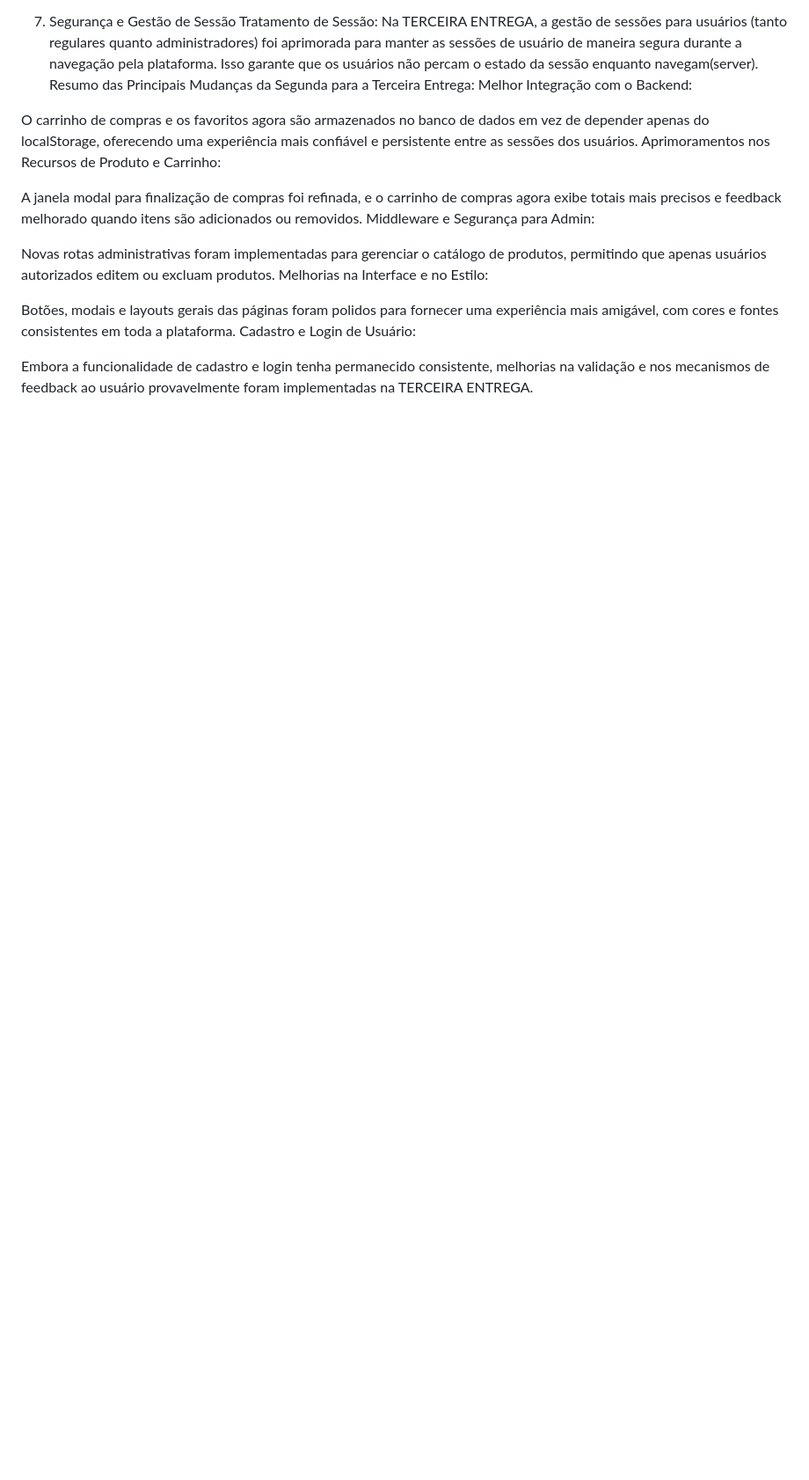
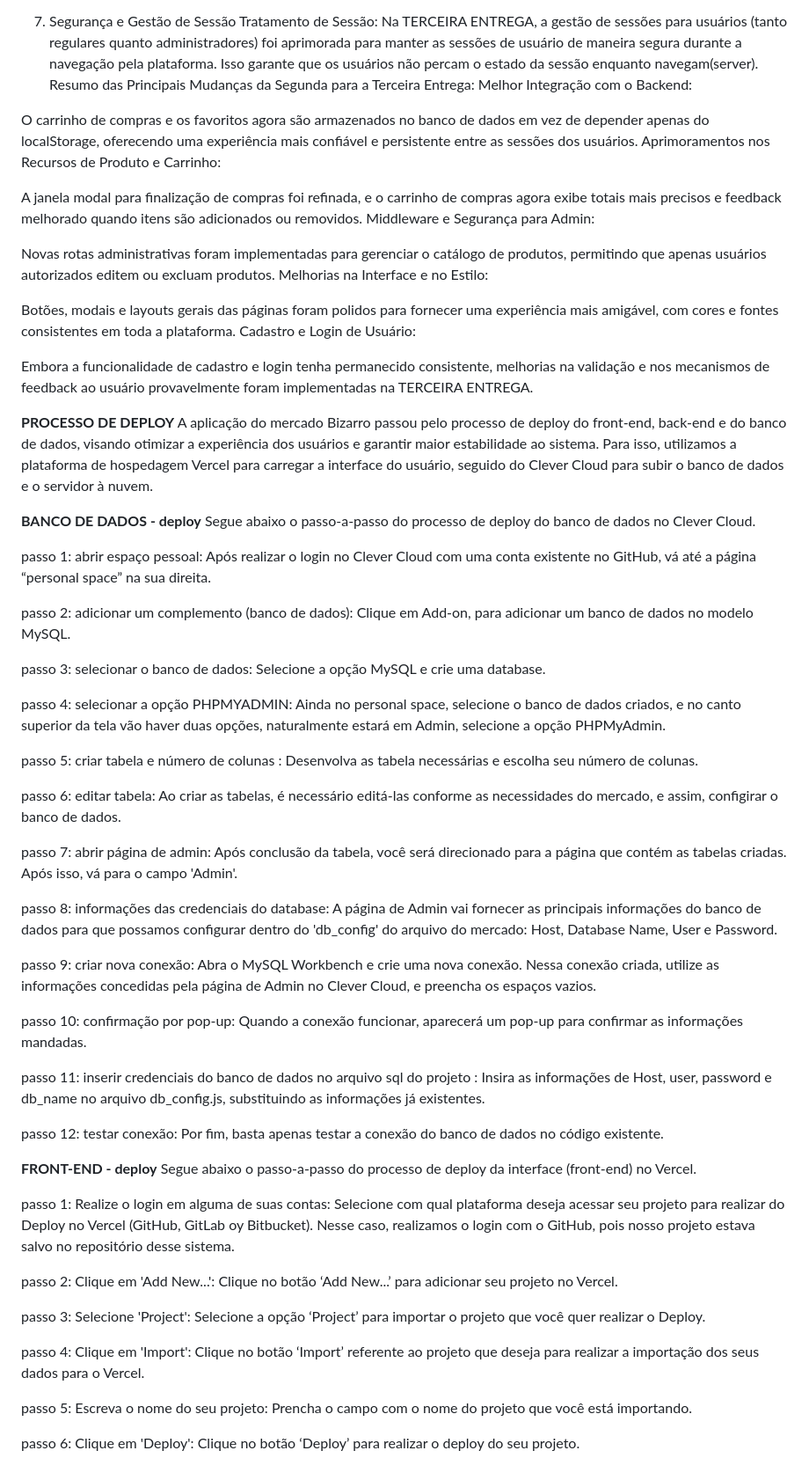
Before and after one commit to LuisaSSoares/deploy-back-bizarro, a Markdown page: frontend/README.md, the part around the change. Shown at 88% size. Drawn GitHub-style; blank space fills up the shorter version.

Commit message:
update readme deploy process

```diff
--- a/frontend/README.md
+++ b/frontend/README.md
@@ -280,3 +280,48 @@ Botões, modais e layouts gerais das páginas foram polidos para fornecer uma ex
 Cadastro e Login de Usuário:
 
 Embora a funcionalidade de cadastro e login tenha permanecido consistente, melhorias na validação e nos mecanismos de feedback ao usuário provavelmente foram implementadas na TERCEIRA ENTREGA.
+
+**PROCESSO DE DEPLOY**
+A aplicação do mercado Bizarro passou pelo processo de deploy do front-end, back-end e do banco de dados, visando otimizar a experiência dos usuários e garantir maior estabilidade ao sistema. Para isso, utilizamos a plataforma de hospedagem Vercel para carregar a interface do usuário, seguido do Clever Cloud para subir o banco de dados e o servidor à nuvem.
+
+**BANCO DE DADOS - deploy**
+Segue abaixo o passo-a-passo do processo de deploy do banco de dados no Clever Cloud.
+
+passo 1: abrir espaço pessoal: Após realizar o login no Clever Cloud com uma conta existente no GitHub, vá até a página “personal space” na sua direita.
+
+passo 2: adicionar um complemento (banco de dados): Clique em Add-on, para adicionar um banco de dados no modelo MySQL.
+
+passo 3: selecionar o banco de dados: Selecione a opção MySQL e crie uma database.
+
+passo 4: selecionar a opção PHPMYADMIN: Ainda no personal space, selecione o banco de dados criados, e no canto superior da tela vão haver duas opções, naturalmente estará em Admin, selecione a opção PHPMyAdmin.
+
+passo 5: criar tabela e número de colunas : Desenvolva as tabela necessárias e escolha seu número de colunas.
+
+passo 6: editar tabela: Ao criar as tabelas, é necessário editá-las conforme as necessidades do mercado, e assim, configirar o banco de dados.
+
+passo 7: abrir página de admin: Após conclusão da tabela, você será direcionado para a página que contém as tabelas criadas. Após isso, vá para o campo 'Admin'.
+
+passo 8: informações das credenciais do database: A página de Admin vai fornecer as principais informações do banco de dados para que possamos configurar dentro do 'db_config' do arquivo do mercado: Host, Database Name, User e Password.
+
+passo 9: criar nova conexão: Abra o MySQL Workbench e crie uma nova conexão. Nessa conexão criada, utilize as informações concedidas pela página de Admin no Clever Cloud, e preencha os espaços vazios.
+
+passo 10: confirmação por pop-up: Quando a conexão funcionar, aparecerá um pop-up para confirmar as informações mandadas.
+
+passo 11: inserir credenciais do banco de dados no arquivo sql do projeto : Insira as informações de Host, user, password e db_name no arquivo db_config.js, substituindo as informações já existentes.
+
+passo 12: testar conexão: Por fim, basta apenas testar a conexão do banco de dados no código existente.
+
+**FRONT-END - deploy**
+Segue abaixo o passo-a-passo do processo de deploy da interface (front-end) no Vercel.
+
+passo 1: Realize o login em alguma de suas contas: Selecione com qual plataforma deseja acessar seu projeto para realizar do Deploy no Vercel (GitHub, GitLab oy Bitbucket). Nesse caso, realizamos o login com o GitHub, pois nosso projeto estava salvo no repositório desse sistema.
+
+passo 2: Clique em 'Add New...': Clique no botão ‘Add New...’ para adicionar seu projeto no Vercel.
+
+passo 3: Selecione 'Project': Selecione a opção ‘Project’ para importar o projeto que você quer realizar o Deploy.
+
+passo 4: Clique em 'Import': Clique no botão ‘Import’ referente ao projeto que deseja para realizar a importação dos seus dados para o Vercel.
+
+passo 5: Escreva o nome do seu projeto: Prencha o campo com o nome do projeto que você está importando.
+
+passo 6: Clique em 'Deploy': Clique no botão ‘Deploy’ para realizar o deploy do seu projeto.
```
